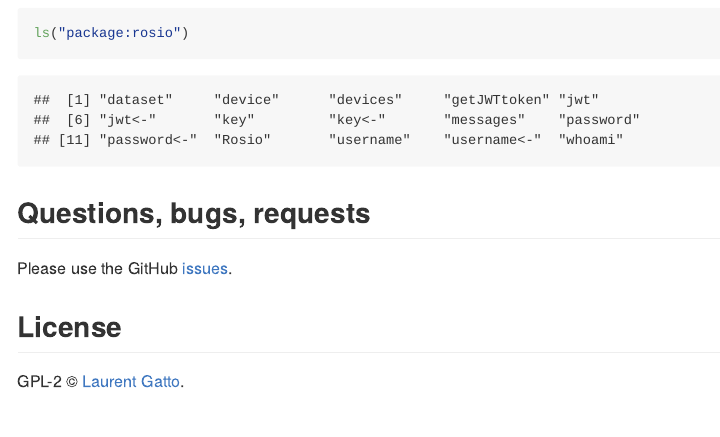
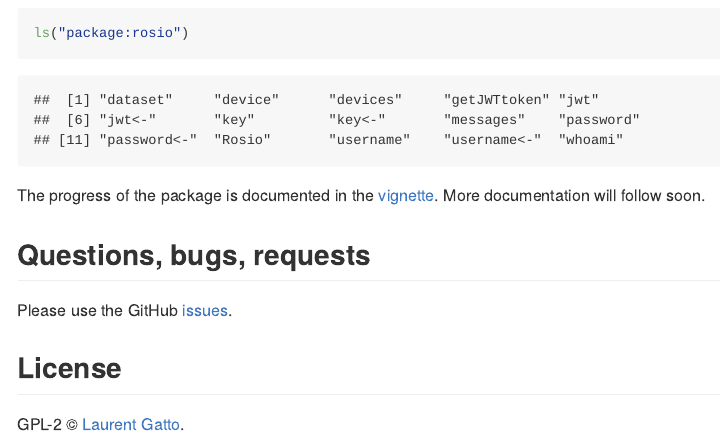
Before and after one commit to lgatto/rosio, an R Markdown document (README.Rmd): the page in a window 1100 px wide, from 580 px down. The pictures show the output file README.md that the author committed with the source, drawn offline in the style of GitHub.

Commit message:
add link to vignette

````diff
--- a/README.Rmd
+++ b/README.Rmd
@@ -28,6 +28,10 @@ Currenlty, there is
 ls("package:rosio")
 ```
 
+The progress of the package is documented in the
+[vignette](https://github.com/lgatto/rosio/blob/master/vignettes/rosio.md). More
+documentation will follow soon.
+
 ## Questions, bugs, requests
 
 Please use the GitHub
````
Also changed, not shown: README.md.
